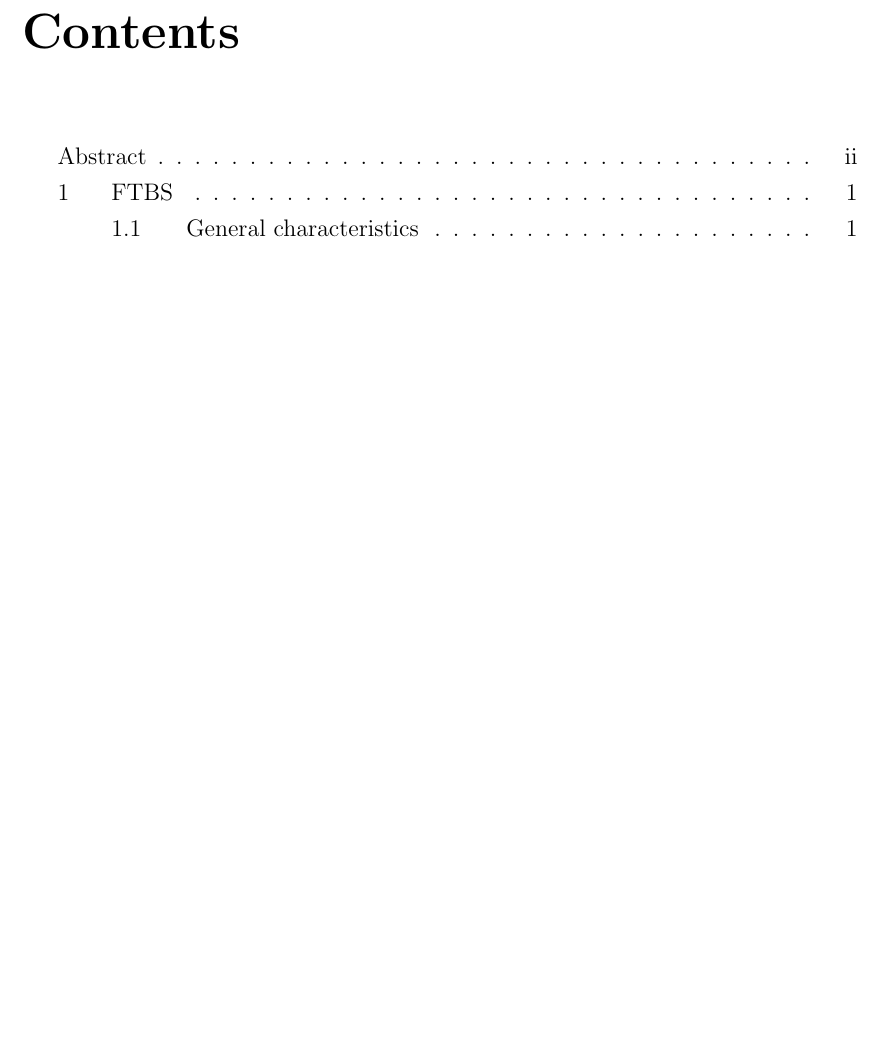
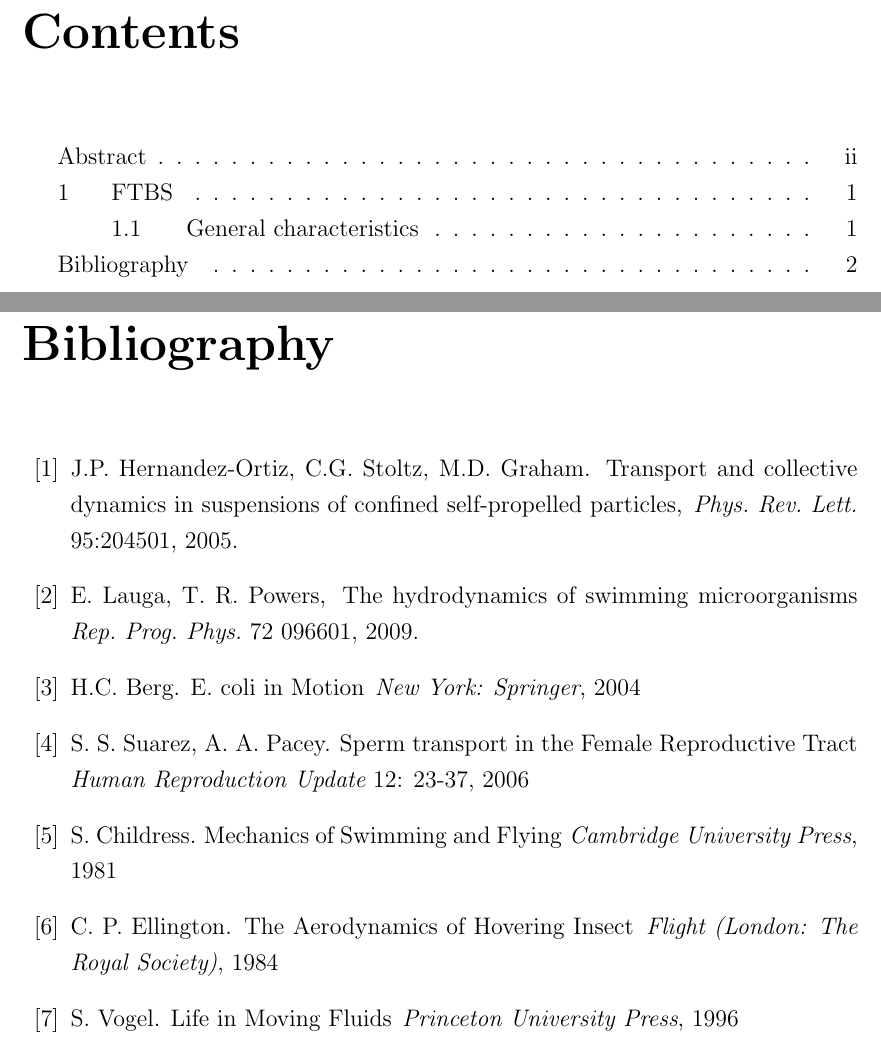
Before and after one commit to lr411/Numerics, a LaTeX thesis (Report/Report.tex, which reads Report/files/biblio.tex): part of page 3 of 4 before the commit and two parts of pages 3 and 5 of 5 after it, the two joined at a grey line, cut so that both start at the same text, the shorter picture padded with empty space. Compiled offline with pdfLaTeX.

Commit message:
Added bibliography

```diff
--- /dev/null
+++ b/Report/files/biblio.tex
@@ -0,0 +1,42 @@
+%% Bibliography. I didn't use BibTeX, so you're on your own if you'd like to do so.
+%
+\begin{thebibliography}{99}\addcontentsline{toc}{chapter}{Bibliography}
+
+\bibitem{HSGraham05}
+J.P. Hernandez-Ortiz, C.G. Stoltz, M.D. Graham.
+\newblock Transport and collective dynamics in suspensions of confined self-propelled particles,
+\newblock {\em Phys. Rev. Lett.} 95:204501, 2005.
+
+\bibitem{hydro_of_swim_org}
+E. Lauga, T. R. Powers,
+\newblock The hydrodynamics of swimming microorganisms
+\newblock {\em Rep. Prog. Phys.} 72 096601, 2009.
+
+\bibitem{BergH}
+H.C. Berg.
+\newblock E. coli in Motion
+\newblock {\em New York: Springer}, 2004
+
+\bibitem{SuarezS_Pacey}
+S. S. Suarez, A. A. Pacey.
+\newblock Sperm transport in the Female Reproductive Tract
+\newblock {\em Human Reproduction Update} 12: 23-37, 2006
+
+\bibitem{intro3}
+S. Childress.
+\newblock Mechanics of Swimming and Flying
+\newblock {\em Cambridge University Press}, 1981
+
+\bibitem{intro4}
+C. P. Ellington.
+\newblock The Aerodynamics of Hovering Insect
+\newblock {\em Flight (London: The Royal Society)}, 1984
+
+\bibitem{mpebook}
+S. Vogel.
+\newblock Life in Moving Fluids
+\newblock {\em Princeton University Press}, 1996
+
+
+
+\end{thebibliography}
```
Also changed, not shown: Report/Report.tex (+1 -0 lines), Report/Report.pdf.
